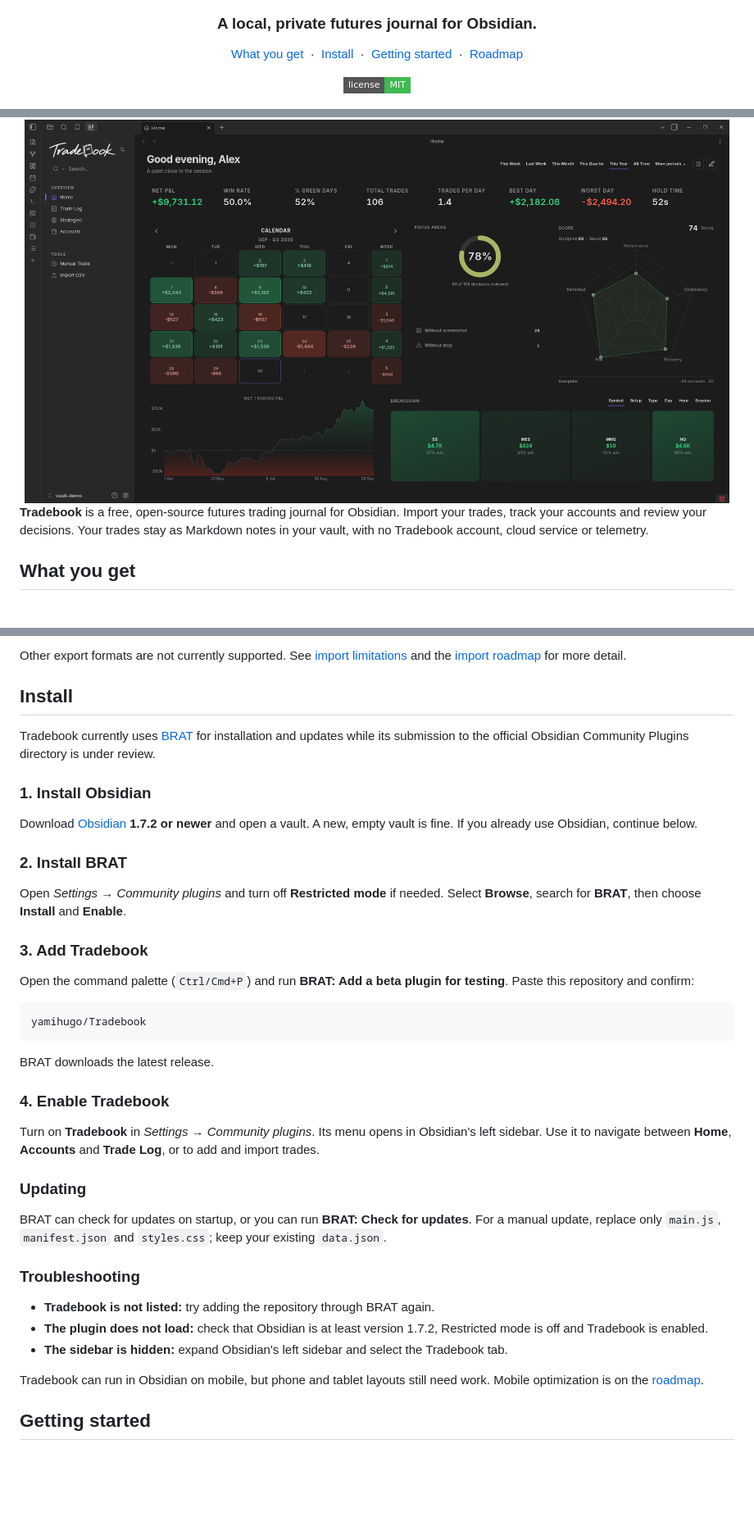
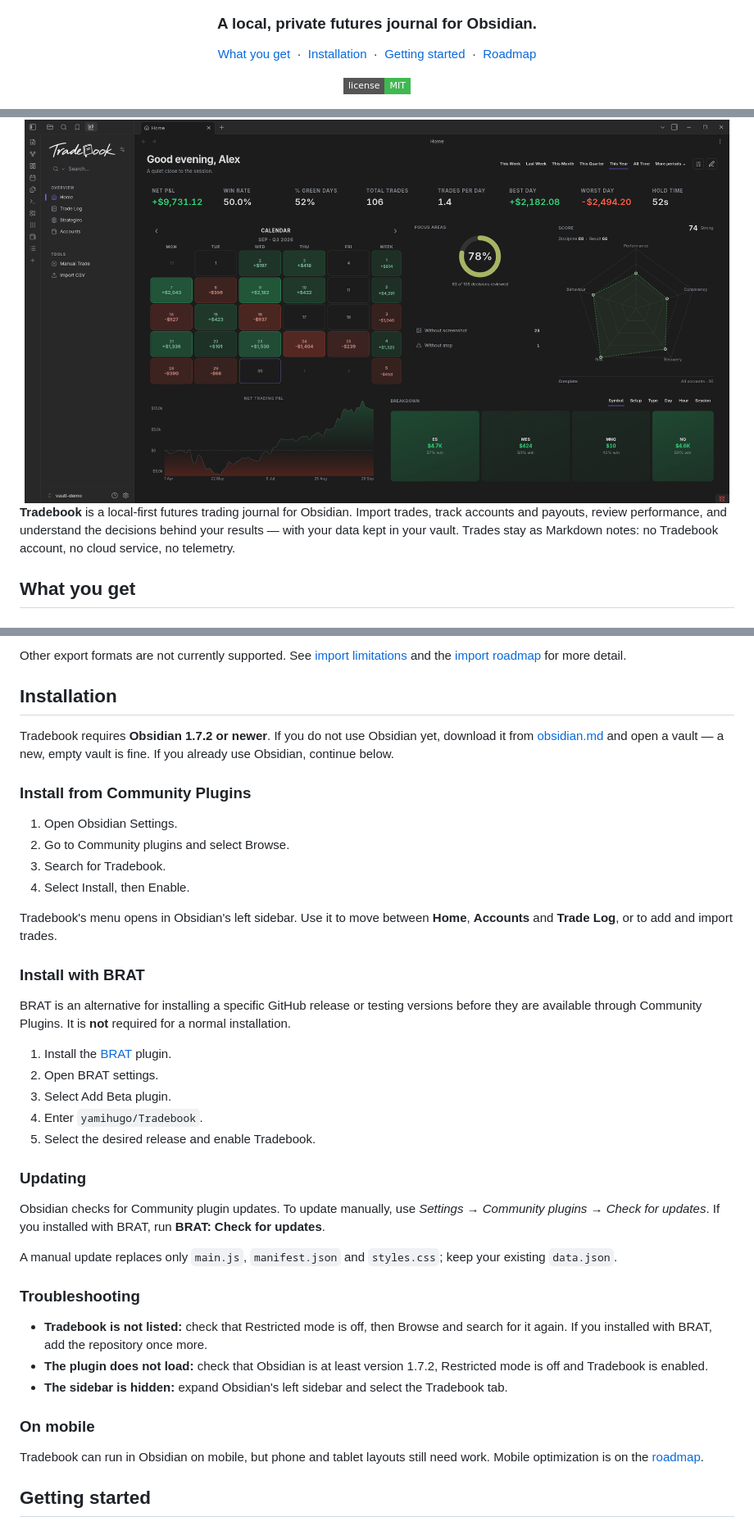
Before and after one commit to yamihugo/Tradebook, a Markdown page: README.md, 3 parts joined by grey strips. Shown at 82% size. Drawn GitHub-style; badges without logos; blank space fills up the shorter version.

Commit message:
docs: update Community Plugins installation instructions

````diff
--- a/README.md
+++ b/README.md
@@ -6,7 +6,7 @@
   <h3>A local, private futures journal for Obsidian.</h3>
   <p>
     <a href="#what-you-get">What you get</a> &nbsp;·&nbsp;
-    <a href="#install">Install</a> &nbsp;·&nbsp;
+    <a href="#installation">Installation</a> &nbsp;·&nbsp;
     <a href="#getting-started">Getting started</a> &nbsp;·&nbsp;
     <a href="ROADMAP.md">Roadmap</a>
   </p>
@@ -20,9 +20,10 @@
   <img src="assets/readme/01-home.png" alt="Tradebook Home" width="860">
 </div>
 
-**Tradebook** is a free, open-source futures trading journal for Obsidian. Import your
-trades, track your accounts and review your decisions. Your trades stay as Markdown notes
-in your vault, with no Tradebook account, cloud service or telemetry.
+**Tradebook** is a local-first futures trading journal for Obsidian. Import trades, track
+accounts and payouts, review performance, and understand the decisions behind your results —
+with your data kept in your vault. Trades stay as Markdown notes: no Tradebook account, no
+cloud service, no telemetry.
 
 ## What you get
 
@@ -68,50 +69,52 @@ The supported formats are **Tradovate Orders, Fills and Cash History**.
 Other export formats are not currently supported. See [import limitations](KNOWN-LIMITATIONS.md#import-formats)
 and the [import roadmap](ROADMAP.md#imports) for more detail.
 
-## Install
+## Installation
 
-Tradebook currently uses [BRAT](https://tfthacker.com/BRAT) for installation and updates
-while its submission to the official Obsidian Community Plugins directory is under review.
+Tradebook requires **Obsidian 1.7.2 or newer**. If you do not use Obsidian yet, download it
+from [obsidian.md](https://obsidian.md) and open a vault — a new, empty vault is fine. If you
+already use Obsidian, continue below.
 
-### 1. Install Obsidian
+### Install from Community Plugins
 
-Download [Obsidian](https://obsidian.md) **1.7.2 or newer** and open a vault. A new, empty
-vault is fine. If you already use Obsidian, continue below.
+1. Open Obsidian Settings.
+2. Go to Community plugins and select Browse.
+3. Search for Tradebook.
+4. Select Install, then Enable.
 
-### 2. Install BRAT
+Tradebook's menu opens in Obsidian's left sidebar. Use it to move between **Home**,
+**Accounts** and **Trade Log**, or to add and import trades.
 
-Open *Settings → Community plugins* and turn off **Restricted mode** if needed.
-Select **Browse**, search for **BRAT**, then choose **Install** and **Enable**.
+### Install with BRAT
 
-### 3. Add Tradebook
+BRAT is an alternative for installing a specific GitHub release or testing versions before
+they are available through Community Plugins. It is **not** required for a normal
+installation.
 
-Open the command palette (`Ctrl/Cmd+P`) and run **BRAT: Add a beta plugin for testing**.
-Paste this repository and confirm:
-
-```
-yamihugo/Tradebook
-```
-
-BRAT downloads the latest release.
-
-### 4. Enable Tradebook
-
-Turn on **Tradebook** in *Settings → Community plugins*. Its menu opens in Obsidian's
-left sidebar. Use it to navigate between **Home**, **Accounts** and **Trade Log**, or to
-add and import trades.
+1. Install the [BRAT](https://tfthacker.com/BRAT) plugin.
+2. Open BRAT settings.
+3. Select Add Beta plugin.
+4. Enter `yamihugo/Tradebook`.
+5. Select the desired release and enable Tradebook.
 
 ### Updating
 
-BRAT can check for updates on startup, or you can run **BRAT: Check for updates**.
-For a manual update, replace only `main.js`, `manifest.json` and `styles.css`;
-keep your existing `data.json`.
+Obsidian checks for Community plugin updates. To update manually, use
+*Settings → Community plugins → Check for updates*. If you installed with BRAT, run
+**BRAT: Check for updates**.
+
+A manual update replaces only `main.js`, `manifest.json` and `styles.css`; keep your
+existing `data.json`.
 
 ### Troubleshooting
 
-- **Tradebook is not listed:** try adding the repository through BRAT again.
-- **The plugin does not load:** check that Obsidian is at least version 1.7.2,
-  Restricted mode is off and Tradebook is enabled.
+- **Tradebook is not listed:** check that Restricted mode is off, then Browse and search
+  for it again. If you installed with BRAT, add the repository once more.
+- **The plugin does not load:** check that Obsidian is at least version 1.7.2, Restricted
+  mode is off and Tradebook is enabled.
 - **The sidebar is hidden:** expand Obsidian's left sidebar and select the Tradebook tab.
+
+### On mobile
 
 Tradebook can run in Obsidian on mobile, but phone and tablet layouts still need work.
 Mobile optimization is on the [roadmap](ROADMAP.md).
````
